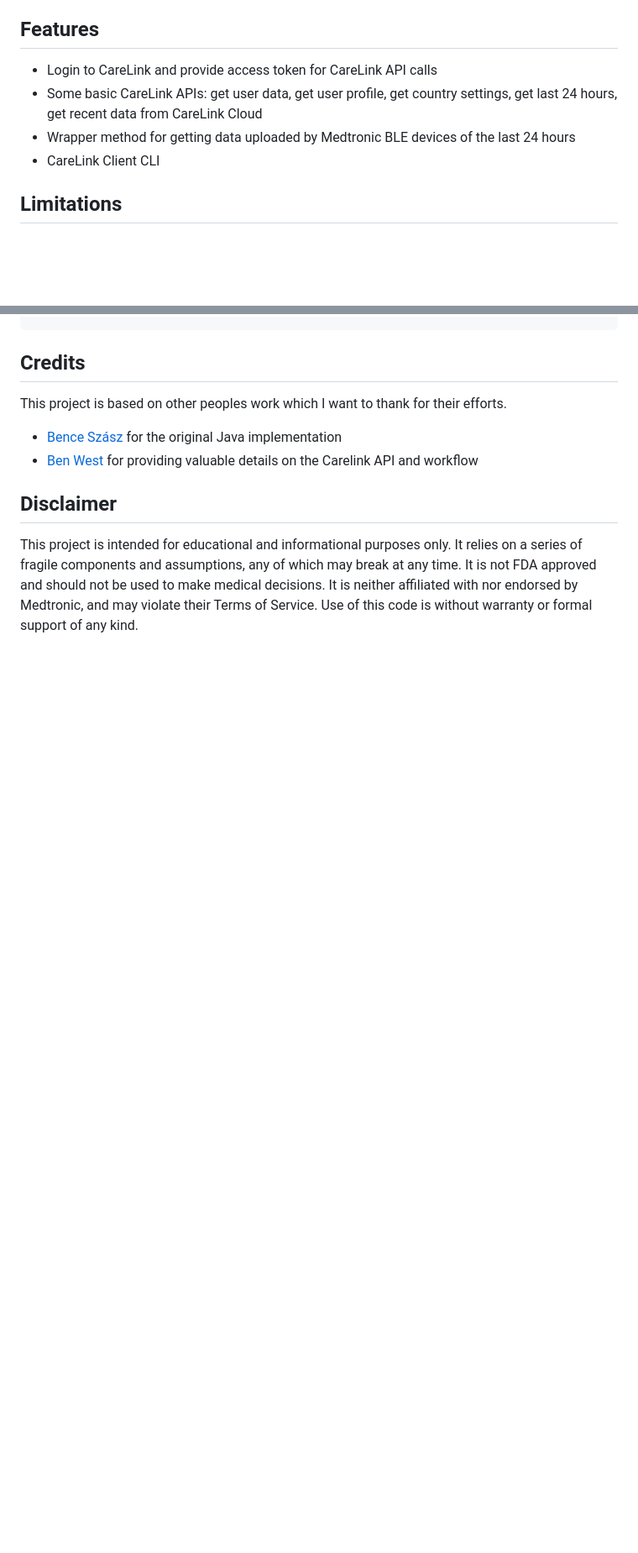
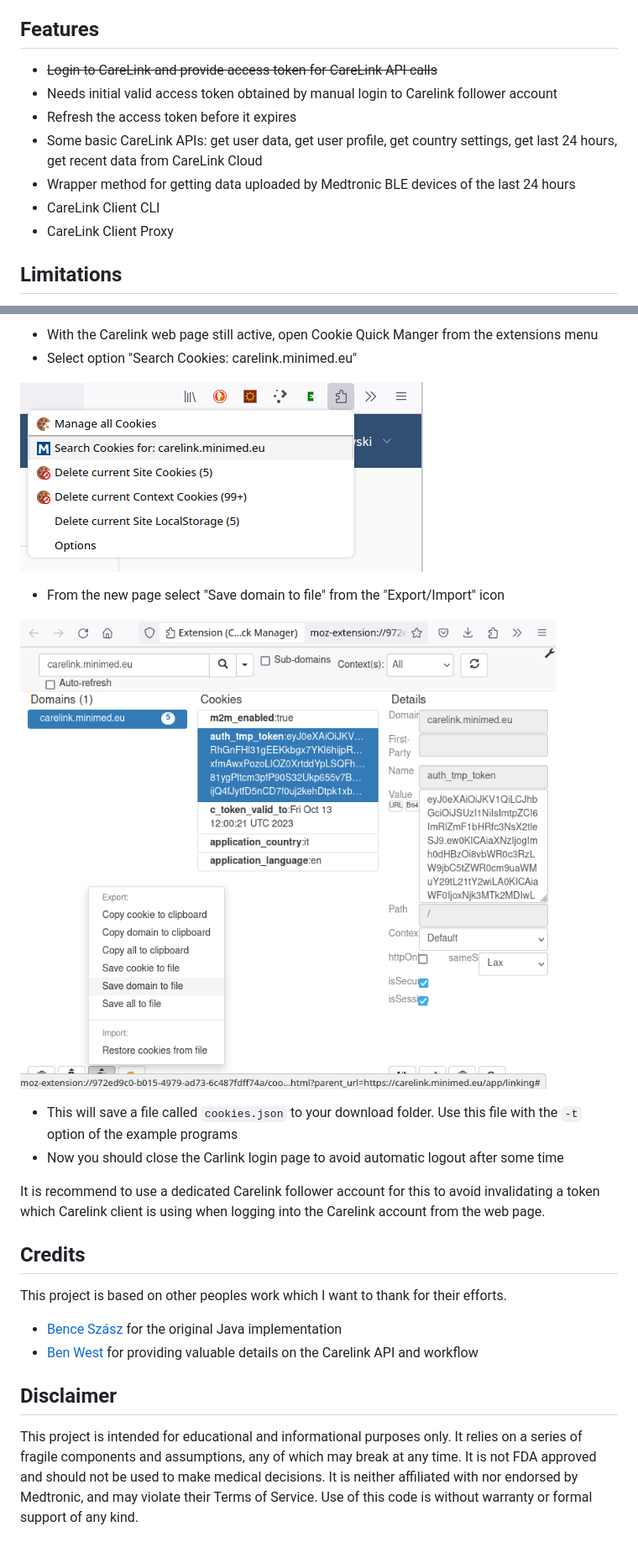
Before and after one commit to ondrej1024/carelink-python-client, a Markdown page: README.md, 2 parts joined by grey strips. Shown at 84% size. GitHub-like rendering; pictures changed too: doc/Screenshot_cookie_quick_manager.png (added), doc/Screenshot_cookie_quick_manager_options.png (added); blank space fills up the shorter version.

Commit message:
Update README with new login procedure

```diff
--- a/README.md
+++ b/README.md
@@ -25,10 +25,13 @@ This is a developer version. Works for me. Extensive testing of different use ca
 
 ## Features
 
-- Login to CareLink and provide access token for CareLink API calls
+- ~~Login to CareLink and provide access token for CareLink API calls~~
+- Needs initial valid access token obtained by manual login to Carelink follower account
+- Refresh the access token before it expires
 - Some basic CareLink APIs: get user data, get user profile, get  country settings, get last 24 hours, get recent data from CareLink Cloud
 - Wrapper method for getting data uploaded by Medtronic BLE devices of the last 24 hours
 - CareLink Client CLI
+- CareLink Client Proxy
 
 
 
@@ -85,3 +108,20 @@ cd carelink-python-client
+- With the Carelink web page still active, open Cookie Quick Manger from the extensions menu
+- Select option "Search Cookies: carelink.minimed.eu"
+
+![Screenshot_cookie_quick_manager_options](doc/Screenshot_cookie_quick_manager_options.png)
+
+
+
+- From the new page select "Save domain to file" from the "Export/Import" icon
+
+![Screenshot_cookie_quick_manager](doc/Screenshot_cookie_quick_manager.png)
+
+
+
+- This will save a file called `cookies.json` to your download folder. Use this file with the `-t` option of the example programs
+- Now you should close the Carlink login page to avoid automatic logout after some time
+
+It is recommend to use a dedicated Carelink follower account  for this to avoid invalidating a token which Carelink client is using  when logging into the Carelink account from the web page.
 
 
 
```
Also changed, not shown: other parts of README.md (+25 -5 lines), doc/Screenshot_proxy_webgui.png (added).
